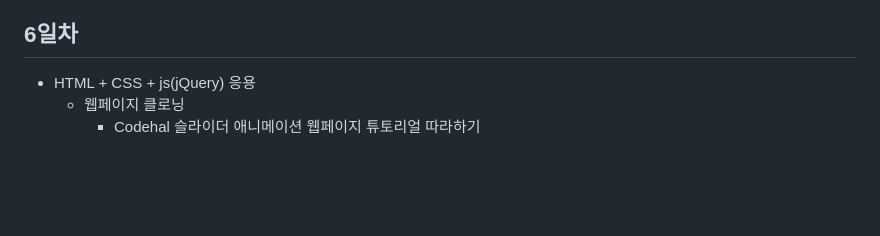
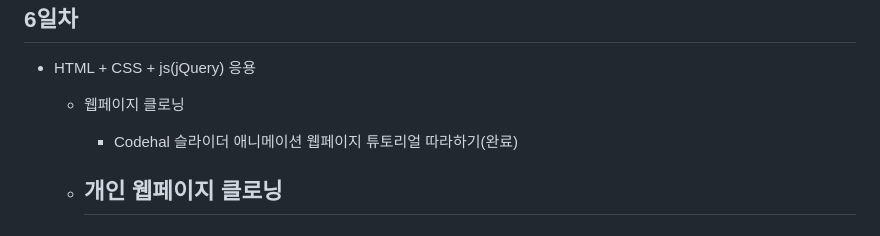
Before and after one commit to qkrskdusdlqslek/basic-aspnet-2024, a Markdown page: README.md, the part around the change. Drawn GitHub-style; blank space fills up the shorter version.

Commit message:
6일차 codehal 튜토리얼 완성

```diff
--- a/README.md
+++ b/README.md
@@ -198,4 +198,8 @@ IoT 개발자과정 ASP.NET 리포지토리
 ## 6일차
 - HTML + CSS + js(jQuery) 응용
     - 웹페이지 클로닝
-        - Codehal 슬라이더 애니메이션 웹페이지 튜토리얼 따라하기
+        - Codehal 슬라이더 애니메이션 웹페이지 튜토리얼 따라하기(완료)
+
+
+    - 개인 웹페이지 클로닝
+        -
```
